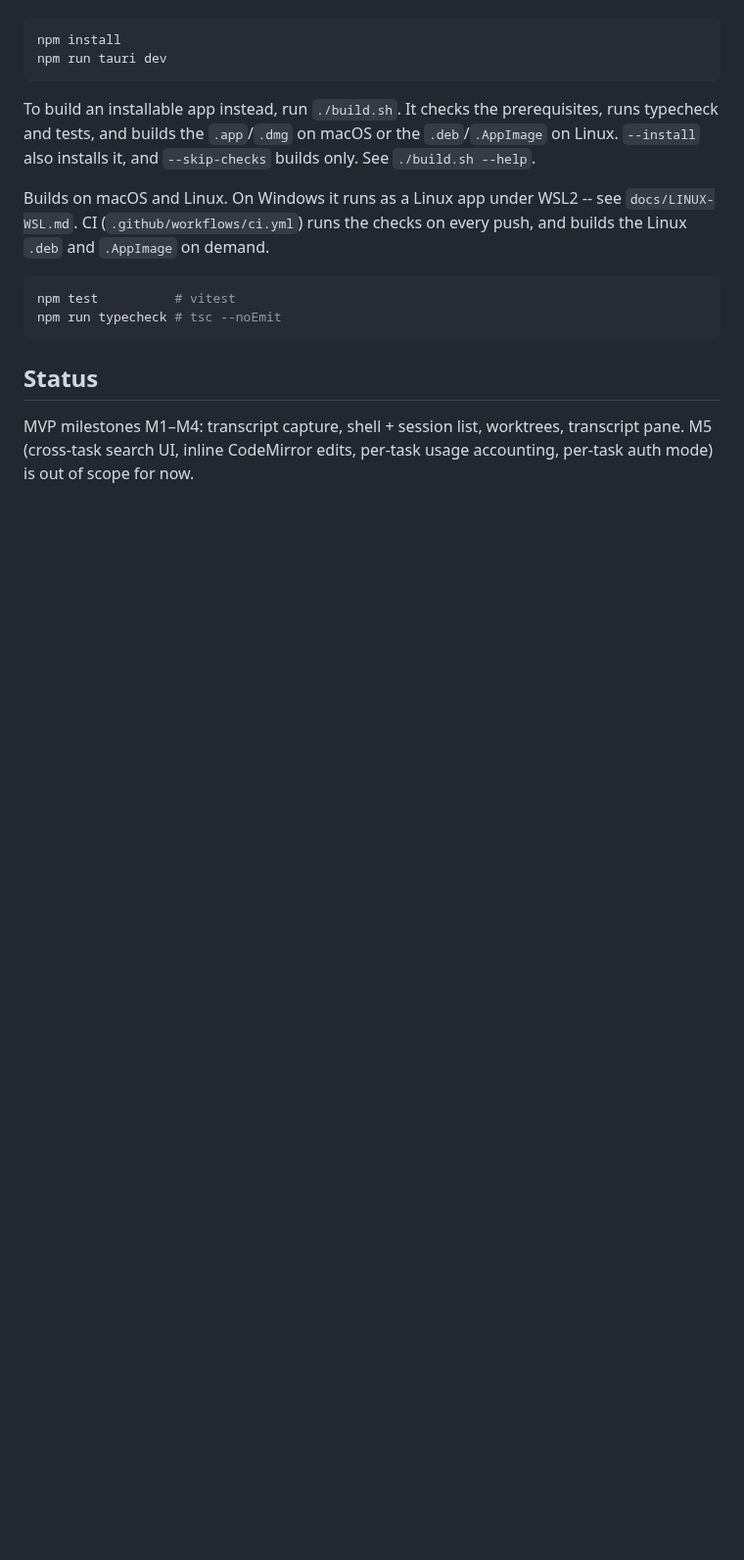
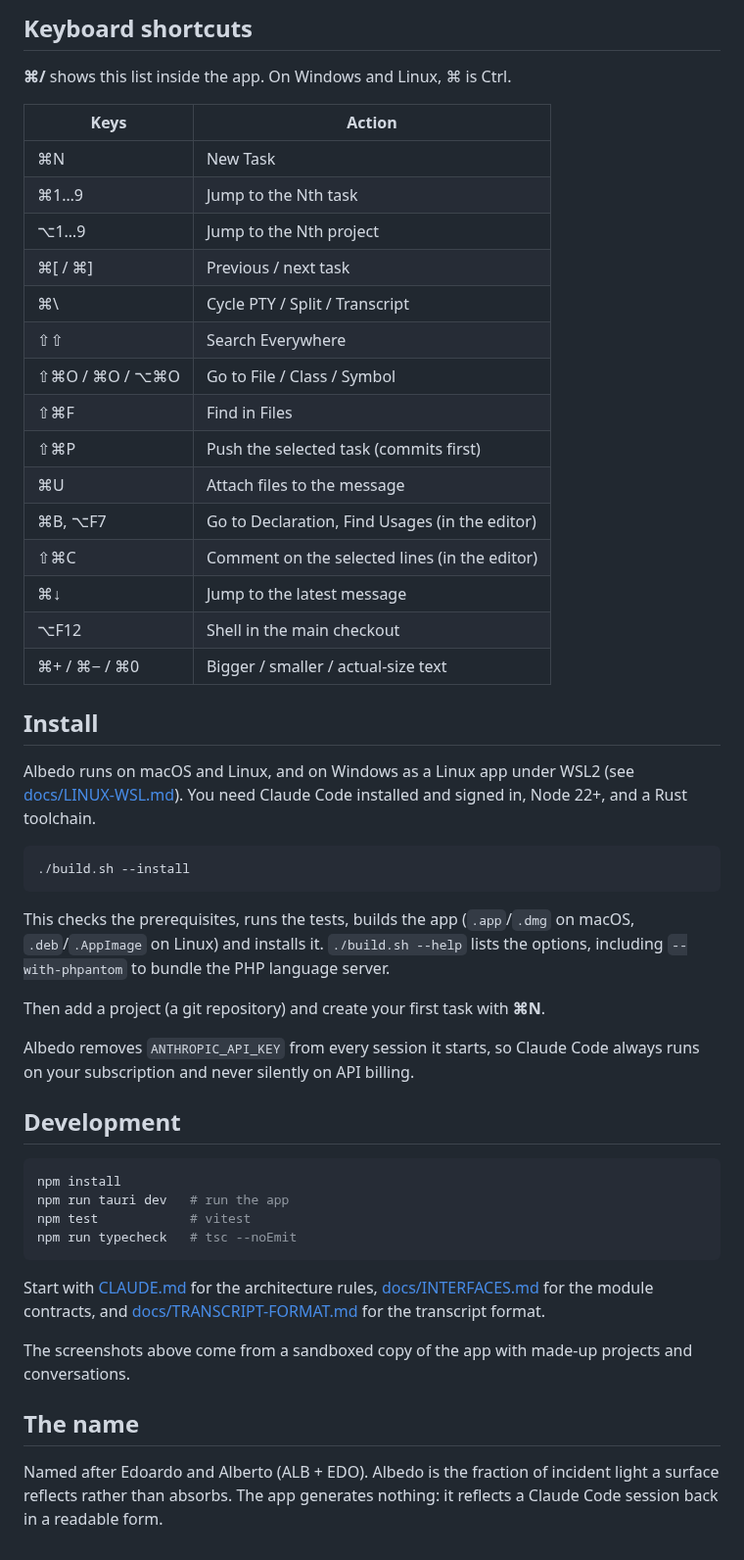
Before and after one commit to bits4breakfast/albedo, a Markdown page: README.md, the part around one of its changes. Shown at 98% size. Rendered like a GitHub page; blank space fills up the shorter version.

````diff
--- a/README.md
+++ b/README.md
@@ -30,25 +101,62 @@ Requires Node 22+ and a Rust toolchain (`rustup`, installed at `~/.cargo`).
+## Keyboard shortcuts
+
+**⌘/** shows this list inside the app. On Windows and Linux, ⌘ is Ctrl.
+
+| Keys | Action |
+| --- | --- |
+| ⌘N | New Task |
+| ⌘1…9 | Jump to the Nth task |
+| ⌥1…9 | Jump to the Nth project |
+| ⌘[ / ⌘] | Previous / next task |
+| ⌘\\ | Cycle PTY / Split / Transcript |
+| ⇧⇧ | Search Everywhere |
+| ⇧⌘O / ⌘O / ⌥⌘O | Go to File / Class / Symbol |
+| ⇧⌘F | Find in Files |
+| ⇧⌘P | Push the selected task (commits first) |
+| ⌘U | Attach files to the message |
+| ⌘B, ⌥F7 | Go to Declaration, Find Usages (in the editor) |
+| ⇧⌘C | Comment on the selected lines (in the editor) |
+| ⌘↓ | Jump to the latest message |
+| ⌥F12 | Shell in the main checkout |
+| ⌘+ / ⌘− / ⌘0 | Bigger / smaller / actual-size text |
+
+## Install
+
+Albedo runs on macOS and Linux, and on Windows as a Linux app under WSL2 (see
+[docs/LINUX-WSL.md](docs/LINUX-WSL.md)). You need Claude Code installed and
+signed in, Node 22+, and a Rust toolchain.
+
+```sh
+./build.sh --install
+```
+
+This checks the prerequisites, runs the tests, builds the app (`.app`/`.dmg` on
+macOS, `.deb`/`.AppImage` on Linux) and installs it. `./build.sh --help` lists
+the options, including `--with-phpantom` to bundle the PHP language server.
+
+Then add a project (a git repository) and create your first task with **⌘N**.
+
+Albedo removes `ANTHROPIC_API_KEY` from every session it starts, so Claude Code
+always runs on your subscription and never silently on API billing.
+
+## Development
 
 ```sh
 npm install
-npm run tauri dev
+npm run tauri dev   # run the app
+npm test            # vitest
+npm run typecheck   # tsc --noEmit
 ```
 
-To build an installable app instead, run `./build.sh`. It checks the
-prerequisites, runs typecheck and tests, and builds the `.app`/`.dmg` on macOS
-or the `.deb`/`.AppImage` on Linux. `--install` also installs it, and
-`--skip-checks` builds only. See `./build.sh --help`.
+Start with [CLAUDE.md](CLAUDE.md) for the architecture rules,
+[docs/INTERFACES.md](docs/INTERFACES.md) for the module contracts, and
+[docs/TRANSCRIPT-FORMAT.md](docs/TRANSCRIPT-FORMAT.md) for the transcript format.
 
-Builds on macOS and Linux. On Windows it runs as a Linux app under WSL2 --
-see `docs/LINUX-WSL.md`. CI (`.github/workflows/ci.yml`) runs the checks on
-every push, and builds the Linux `.deb` and `.AppImage` on demand.
+The screenshots above come from a sandboxed copy of the app with made-up
+projects and conversations.
 
-```sh
-npm test          # vitest
-npm run typecheck # tsc --noEmit
-```
+## The name
 
-## Status
-
-MVP milestones M1–M4: transcript capture, shell + session list, worktrees,
-transcript pane. M5 (cross-task search UI, inline CodeMirror edits, per-task
-usage accounting, per-task auth mode) is out of scope for now.
+Named after Edoardo and Alberto (ALB + EDO). Albedo is the fraction of
+incident light a surface reflects rather than absorbs. The app generates
+nothing: it reflects a Claude Code session back in a readable form.
````
Also changed, not shown: other parts of README.md (+89 -18 lines), docs/screenshots/dark-question.png (added), docs/screenshots/main-window.png (added), docs/screenshots/waiting-on-you.png (added).
